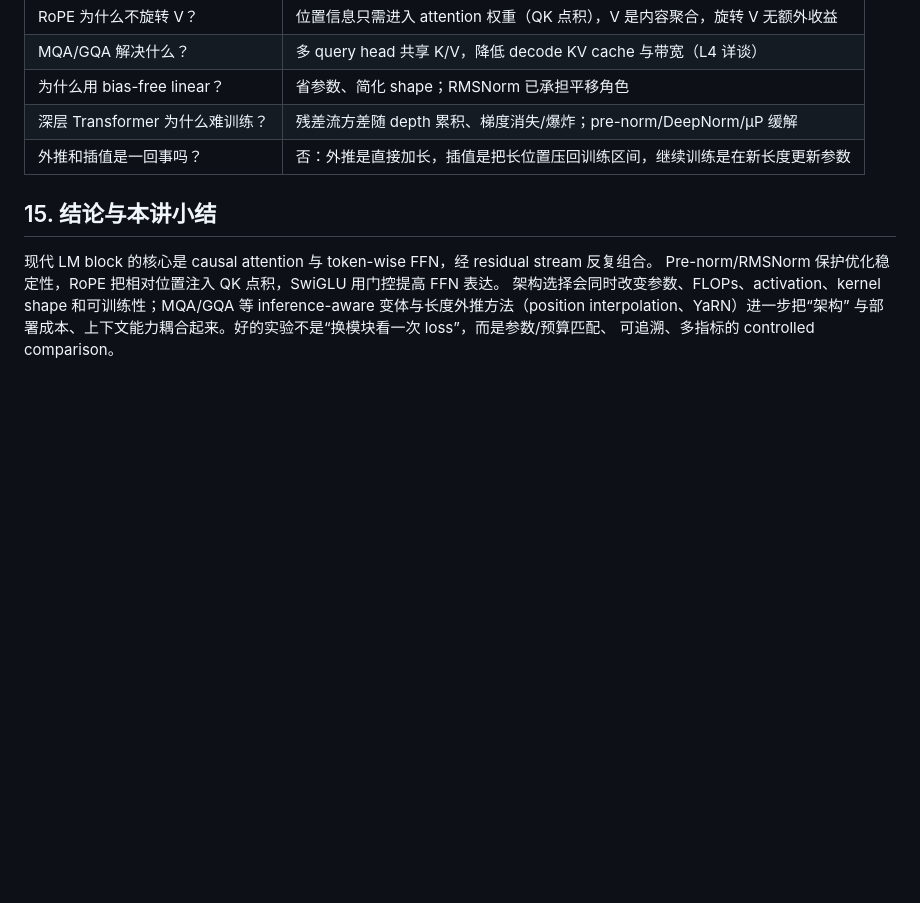
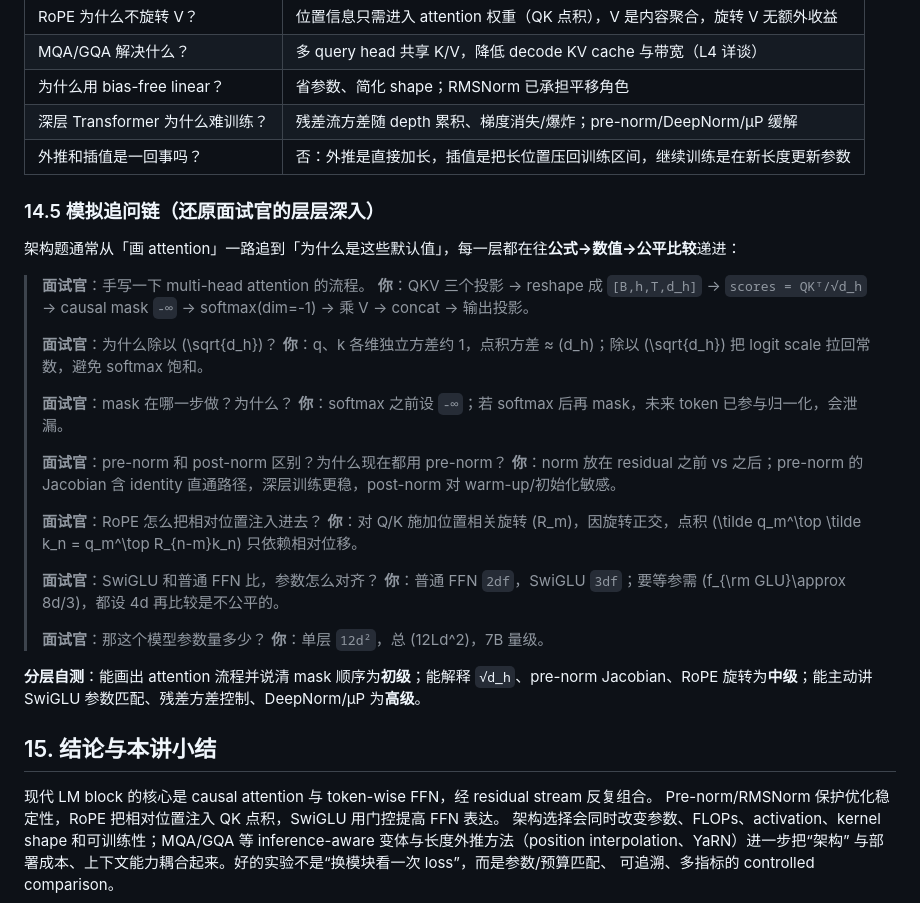
Before and after one commit to ShaneLiu04/Stanford-CS336, a Markdown page: notes/lecture-03-architectures-hyperparameters.md, the part around one of its changes. GitHub-like rendering; blank space fills up the shorter version.

```diff
--- a/notes/lecture-03-architectures-hyperparameters.md
+++ b/notes/lecture-03-architectures-hyperparameters.md
@@ -730,6 +780,33 @@ out      -> concat heads -> [B,T,d] -> Linear -> [B,T,d]
 | 为什么用 bias-free linear？ | 省参数、简化 shape；RMSNorm 已承担平移角色 |
 | 深层 Transformer 为什么难训练？ | 残差流方差随 depth 累积、梯度消失/爆炸；pre-norm/DeepNorm/μP 缓解 |
 | 外推和插值是一回事吗？ | 否：外推是直接加长，插值是把长位置压回训练区间，继续训练是在新长度更新参数 |
+
+### 14.5 模拟追问链（还原面试官的层层深入）
+
+架构题通常从「画 attention」一路追到「为什么是这些默认值」，每一层都在往**公式→数值→公平比较**递进：
+
+> **面试官**：手写一下 multi-head attention 的流程。
+> **你**：QKV 三个投影 → reshape 成 `[B,h,T,d_h]` → `scores = QKᵀ/√d_h` → causal mask `-∞` → softmax(dim=-1) → 乘 V → concat → 输出投影。
+>
+> **面试官**：为什么除以 \(\sqrt{d_h}\)？
+> **你**：q、k 各维独立方差约 1，点积方差 ≈ \(d_h\)；除以 \(\sqrt{d_h}\) 把 logit scale 拉回常数，避免 softmax 饱和。
+>
+> **面试官**：mask 在哪一步做？为什么？
+> **你**：softmax 之前设 `-∞`；若 softmax 后再 mask，未来 token 已参与归一化，会泄漏。
+>
+> **面试官**：pre-norm 和 post-norm 区别？为什么现在都用 pre-norm？
+> **你**：norm 放在 residual 之前 vs 之后；pre-norm 的 Jacobian 含 identity 直通路径，深层训练更稳，post-norm 对 warm-up/初始化敏感。
+>
+> **面试官**：RoPE 怎么把相对位置注入进去？
+> **你**：对 Q/K 施加位置相关旋转 \(R_m\)，因旋转正交，点积 \(\tilde q_m^\top \tilde k_n = q_m^\top R_{n-m}k_n\) 只依赖相对位移。
+>
+> **面试官**：SwiGLU 和普通 FFN 比，参数怎么对齐？
+> **你**：普通 FFN `2df`，SwiGLU `3df`；要等参需 \(f_{\rm GLU}\approx 8d/3\)，都设 4d 再比较是不公平的。
+>
+> **面试官**：那这个模型参数量多少？
+> **你**：单层 `12d²`，总 \(12Ld^2\)，7B 量级。
+
+**分层自测**：能画出 attention 流程并说清 mask 顺序为**初级**；能解释 `√d_h`、pre-norm Jacobian、RoPE 旋转为**中级**；能主动讲 SwiGLU 参数匹配、残差方差控制、DeepNorm/μP 为**高级**。
 
 ## 15. 结论与本讲小结
 
```
Also changed, not shown: other parts of notes/lecture-03-architectures-hyperparameters.md (+59 -9 lines).
